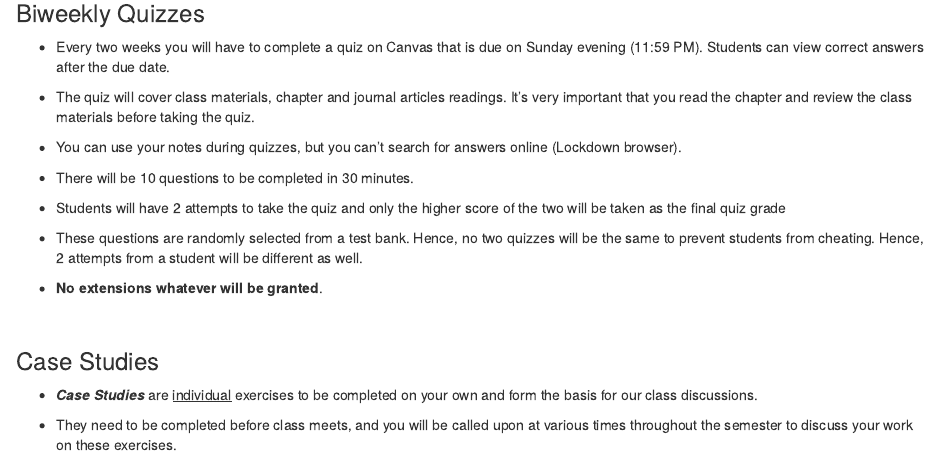
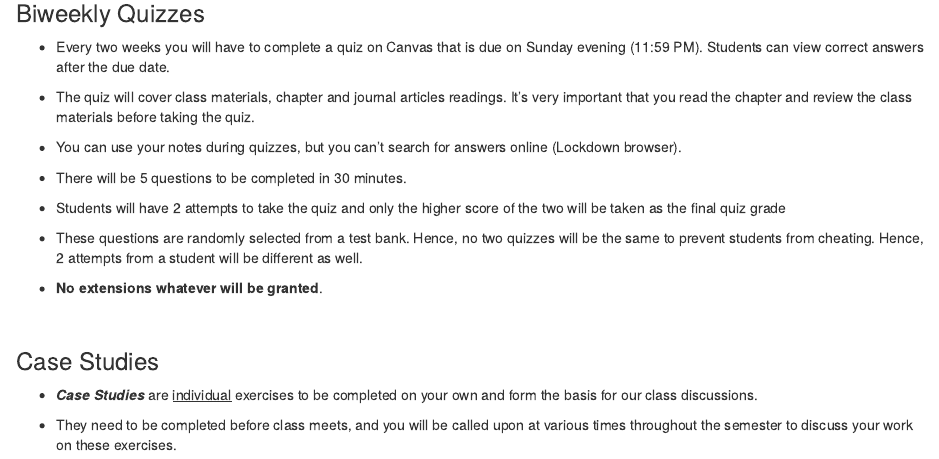
Before and after one commit to mikenguyen13/brand_F22, an R Markdown document (syllabus_bm_F2022_MN.Rmd): the page in a window 1100 px wide, from 3630 px down. The pictures show the output file syllabus_bm_F2022_MN.html that the author committed with the source, opened offline.

Commit message:
update syllabus

```diff
--- a/syllabus_bm_F2022_MN.Rmd
+++ b/syllabus_bm_F2022_MN.Rmd
@@ -3,14 +3,14 @@ title: "BUSMKT 1481-1060 Brand Management"
 author: "Mike Nguyen"
 date: "`r Sys.Date()`"
 output:
+  pdf_document:
+    number_sections: yes
+    toc: yes
+  html_notebook:
+    number_sections: yes
   html_document:
     toc: yes
     df_print: paged
-  html_notebook:
-    number_sections: yes
-  pdf_document:
-    number_sections: yes
-    toc: yes
 subtitle: Syllabus Fall 2022
 urlcolor: blue
 bibliography: references.bib
@@ -163,7 +163,7 @@ Assignments consist of:
 
 -   You can use your notes during quizzes, but you can't search for answers online (Lockdown browser).
 
--   There will be 10 questions to be completed in 30 minutes.
+-   There will be 5 questions to be completed in 30 minutes.
 
 -   Students will have 2 attempts to take the quiz and only the higher score of the two will be taken as the final quiz grade
 
```
Also changed, not shown: syllabus_bm_F2022_MN.html, syllabus_bm_F2022_MN.nb.html, syllabus_bm_F2022_MN.pdf, 1 other file.
